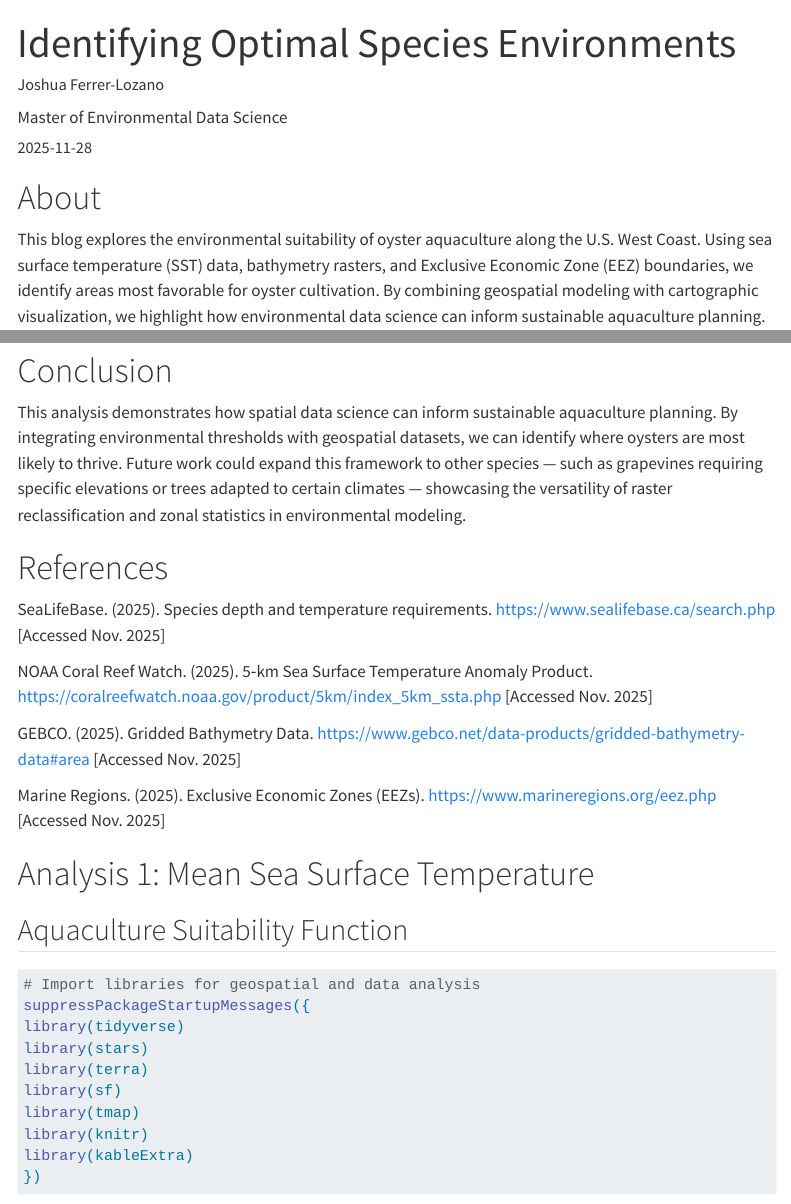
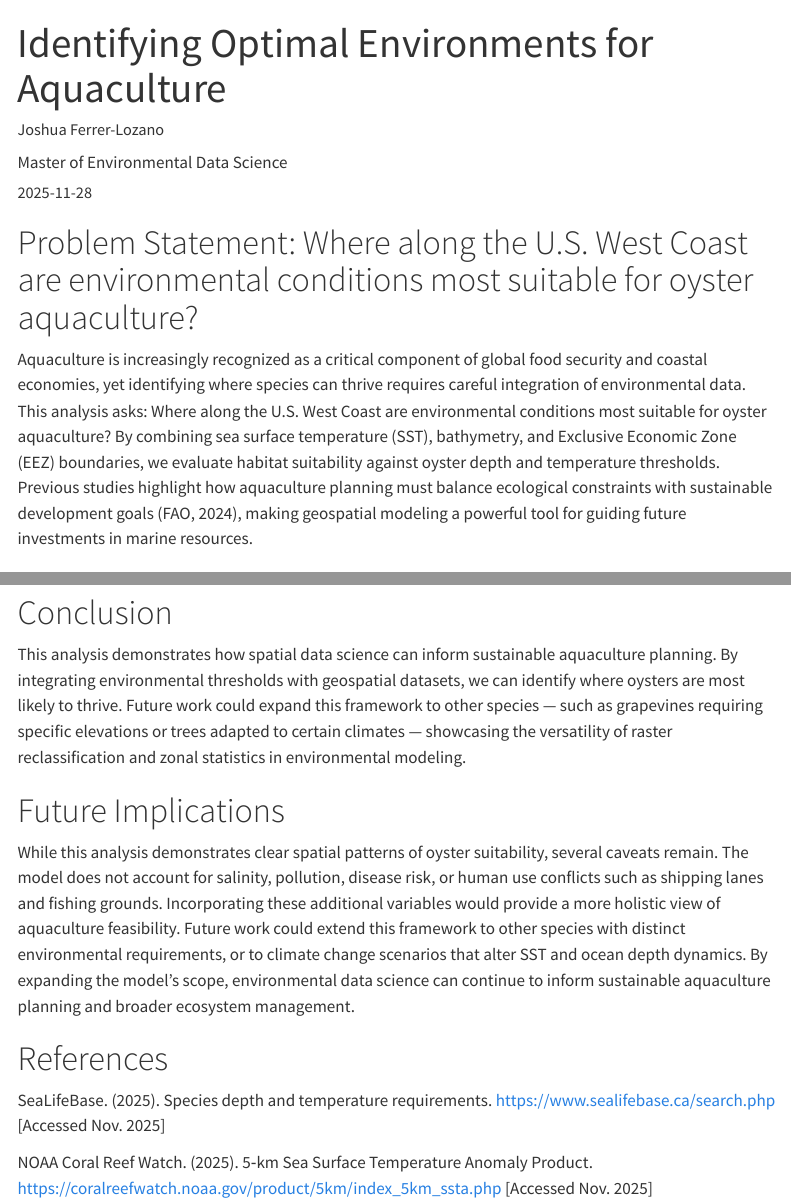
Before and after one commit to Awoo56709/EDS223_final_project, a Quarto document (EDS223_Final_Project.qmd): the page in a window 1100 px wide, from its top, and a second part further down, joined at a grey line. Rendered offline with R 4.5, knitr and Pandoc in place of Quarto, with nearby package versions; some code elsewhere in the file could not run offline; menus at the side of the page are left out; long lines of code are wrapped.

Commit message:
added conclusion, implications and intro

```diff
--- a/EDS223_Final_Project.qmd
+++ b/EDS223_Final_Project.qmd
@@ -1,5 +1,5 @@
 ---
-title: "Identifying Optimal Species Environments"
+title: "Identifying Optimal Environments for Aquaculture"
 author:
   name: Joshua Ferrer-Lozano
   affiliation: Master of Environmental Data Science
@@ -12,6 +12,10 @@ format:
     embed-resources: true
 draft: false
 ---
+
+# Problem Statement: Where along the U.S. West Coast are environmental conditions most suitable for oyster aquaculture?
+
+Aquaculture is increasingly recognized as a critical component of global food security and coastal economies, yet identifying where species can thrive requires careful integration of environmental data. This analysis asks: Where along the U.S. West Coast are environmental conditions most suitable for oyster aquaculture? By combining sea surface temperature (SST), bathymetry, and Exclusive Economic Zone (EEZ) boundaries, we evaluate habitat suitability against oyster depth and temperature thresholds. Previous studies highlight how aquaculture planning must balance ecological constraints with sustainable development goals (FAO, 2024), making geospatial modeling a powerful tool for guiding future investments in marine resources.
 
 # About
 
@@ -44,6 +48,10 @@ Cartographic Visualization: Produced clear maps with legends, units, and orienta
 # Conclusion
 
 This analysis demonstrates how spatial data science can inform sustainable aquaculture planning. By integrating environmental thresholds with geospatial datasets, we can identify where oysters are most likely to thrive. Future work could expand this framework to other species — such as grapevines requiring specific elevations or trees adapted to certain climates — showcasing the versatility of raster reclassification and zonal statistics in environmental modeling.
+
+# Future Implications
+
+While this analysis demonstrates clear spatial patterns of oyster suitability, several caveats remain. The model does not account for salinity, pollution, disease risk, or human use conflicts such as shipping lanes and fishing grounds. Incorporating these additional variables would provide a more holistic view of aquaculture feasibility. Future work could extend this framework to other species with distinct environmental requirements, or to climate change scenarios that alter SST and ocean depth dynamics. By expanding the model’s scope, environmental data science can continue to inform sustainable aquaculture planning and broader ecosystem management.
 
 
 
```
